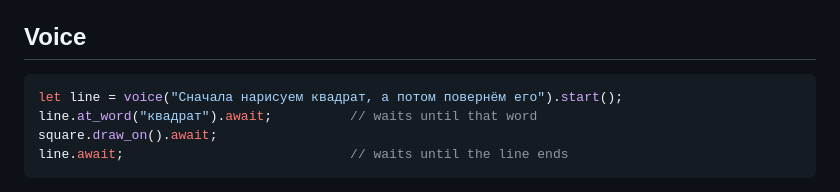
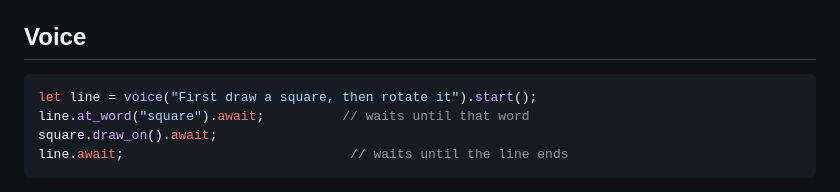
Before and after one commit to oxygenframe/oxframe-cli, a Markdown page: templates/agents/reference.md, the part around the change. GitHub-like rendering.

Commit message:
Use an English sentence in the voice cheat sheet.
Co-authored-by: Cursor <cursoragent@cursor.com>

````diff
--- a/templates/agents/reference.md
+++ b/templates/agents/reference.md
@@ -32,8 +32,8 @@ sound("assets/click.wav").trim(0.0, 0.2).priority().await;         // waits out
 ## Voice
 
 ```rust
-let line = voice("Сначала нарисуем квадрат, а потом повернём его").start();
-line.at_word("квадрат").await;          // waits until that word
+let line = voice("First draw a square, then rotate it").start();
+line.at_word("square").await;          // waits until that word
 square.draw_on().await;
 line.await;                             // waits until the line ends
 ```
````
